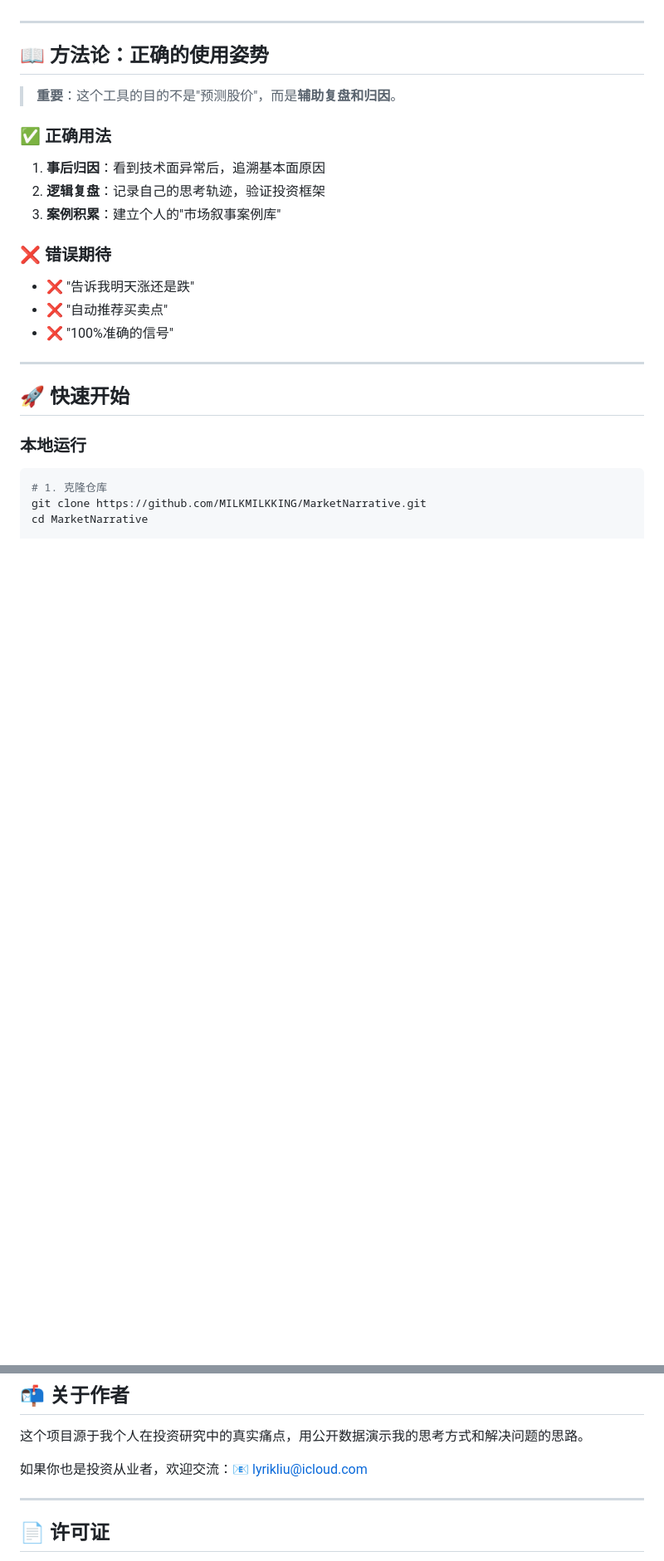
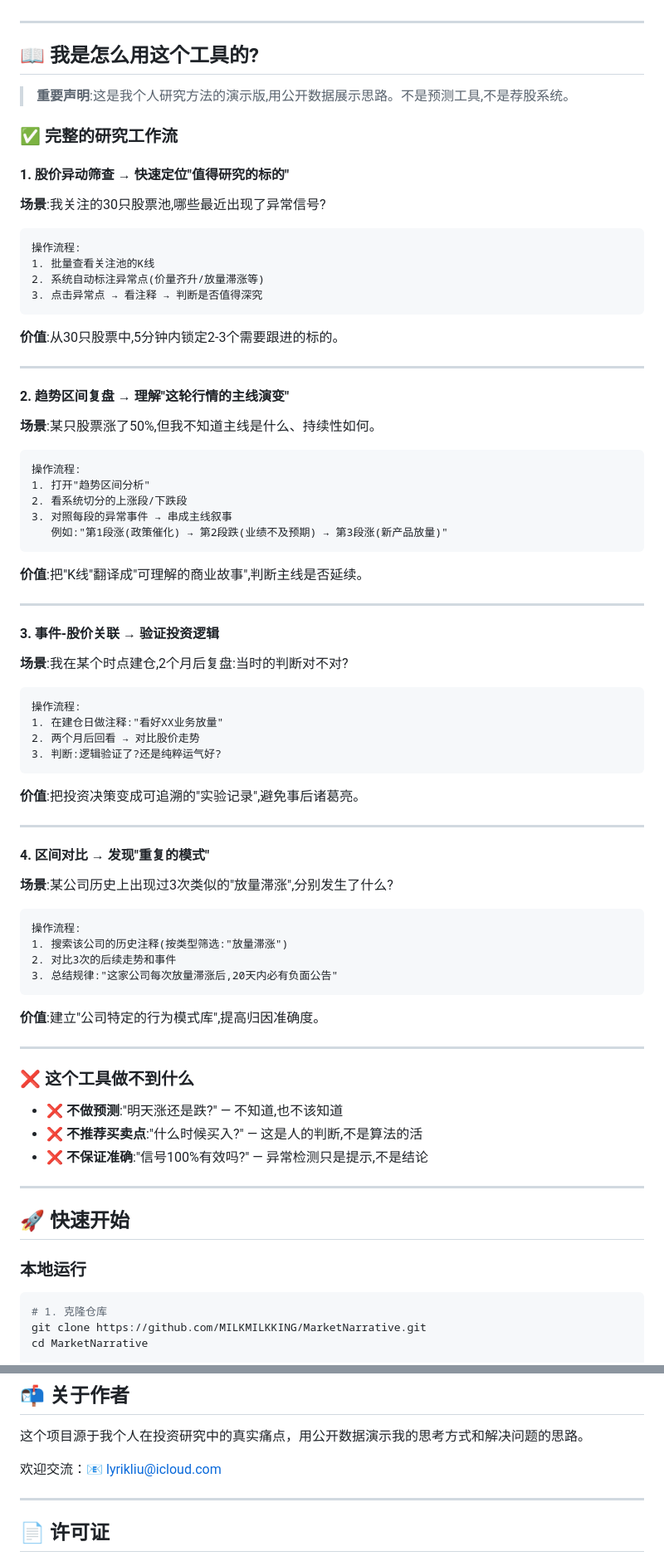
Before and after one commit to MILKMILKKING/MarketNarrative, a Markdown page: README.md, 2 parts joined by grey strips. Shown at 83% size. Drawn GitHub-style; blank space fills up the shorter version.

````diff
--- a/README.md
+++ b/README.md
@@ -131,21 +131,78 @@ threshold = mean + 2 * std_dev  # 每只股票独立计算
 
 ---
 
-## 📖 方法论：正确的使用姿势
+## 📖 我是怎么用这个工具的?
 
-> **重要**：这个工具的目的不是"预测股价"，而是**辅助复盘和归因**。
+> **重要声明**:这是我个人研究方法的演示版,用公开数据展示思路。不是预测工具,不是荐股系统。
 
-### ✅ 正确用法
+### ✅ 完整的研究工作流
 
-1. **事后归因**：看到技术面异常后，追溯基本面原因
-2. **逻辑复盘**：记录自己的思考轨迹，验证投资框架
-3. **案例积累**：建立个人的"市场叙事案例库"
+#### 1. 股价异动筛查 → 快速定位"值得研究的标的"
 
-### ❌ 错误期待
+**场景**:我关注的30只股票池,哪些最近出现了异常信号?
 
-- ❌ "告诉我明天涨还是跌"
-- ❌ "自动推荐买卖点"
-- ❌ "100%准确的信号"
+```
+操作流程:
+1. 批量查看关注池的K线
+2. 系统自动标注异常点(价量齐升/放量滞涨等)
+3. 点击异常点 → 看注释 → 判断是否值得深究
+```
+
+**价值**:从30只股票中,5分钟内锁定2-3个需要跟进的标的。
+
+---
+
+#### 2. 趋势区间复盘 → 理解"这轮行情的主线演变"
+
+**场景**:某只股票涨了50%,但我不知道主线是什么、持续性如何。
+
+```
+操作流程:
+1. 打开"趋势区间分析"
+2. 看系统切分的上涨段/下跌段
+3. 对照每段的异常事件 → 串成主线叙事
+   例如:"第1段涨(政策催化) → 第2段跌(业绩不及预期) → 第3段涨(新产品放量)"
+```
+
+**价值**:把"K线"翻译成"可理解的商业故事",判断主线是否延续。
+
+---
+
+#### 3. 事件-股价关联 → 验证投资逻辑
+
+**场景**:我在某个时点建仓,2个月后复盘:当时的判断对不对?
+
+```
+操作流程:
+1. 在建仓日做注释:"看好XX业务放量"
+2. 两个月后回看 → 对比股价走势
+3. 判断:逻辑验证了?还是纯粹运气好?
+```
+
+**价值**:把投资决策变成可追溯的"实验记录",避免事后诸葛亮。
+
+---
+
+#### 4. 区间对比 → 发现"重复的模式"
+
+**场景**:某公司历史上出现过3次类似的"放量滞涨",分别发生了什么?
+
+```
+操作流程:
+1. 搜索该公司的历史注释(按类型筛选:"放量滞涨")
+2. 对比3次的后续走势和事件
+3. 总结规律:"这家公司每次放量滞涨后,20天内必有负面公告"
+```
+
+**价值**:建立"公司特定的行为模式库",提高归因准确度。
+
+---
+
+### ❌ 这个工具做不到什么
+
+- ❌ **不做预测**:"明天涨还是跌?" — 不知道,也不该知道
+- ❌ **不推荐买卖点**:"什么时候买入?" — 这是人的判断,不是算法的活
+- ❌ **不保证准确**:"信号100%有效吗?" — 异常检测只是提示,不是结论
 
 ---
 
@@ -203,7 +260,7 @@ DIFY_API_TOKEN=your-dify-token
 
 这个项目源于我个人在投资研究中的真实痛点，用公开数据演示我的思考方式和解决问题的思路。
 
-如果你也是投资从业者，欢迎交流：📧 lyrikliu@icloud.com
+欢迎交流：📧 lyrikliu@icloud.com
 
 ---
 
````
